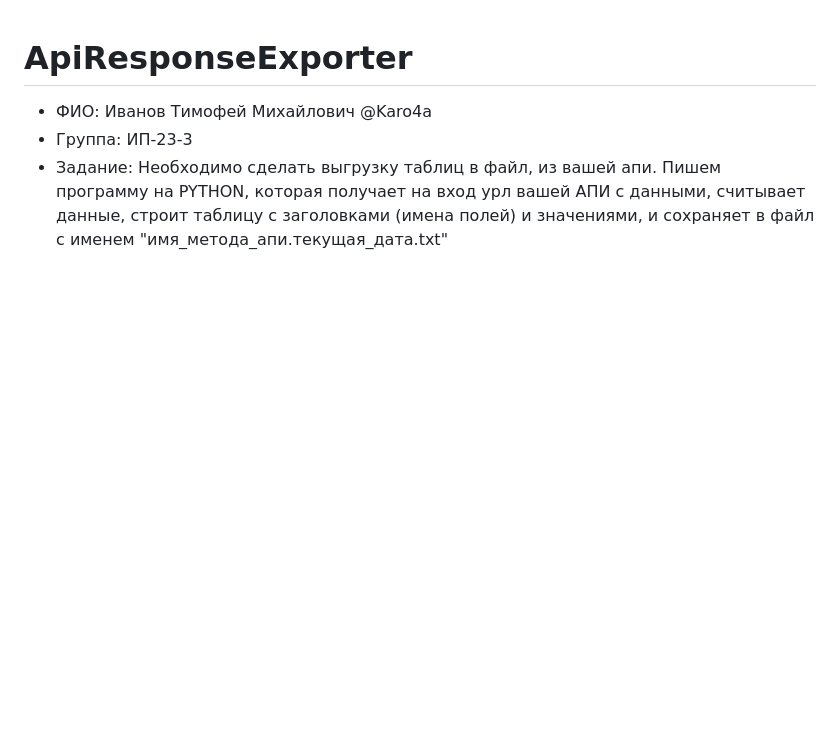
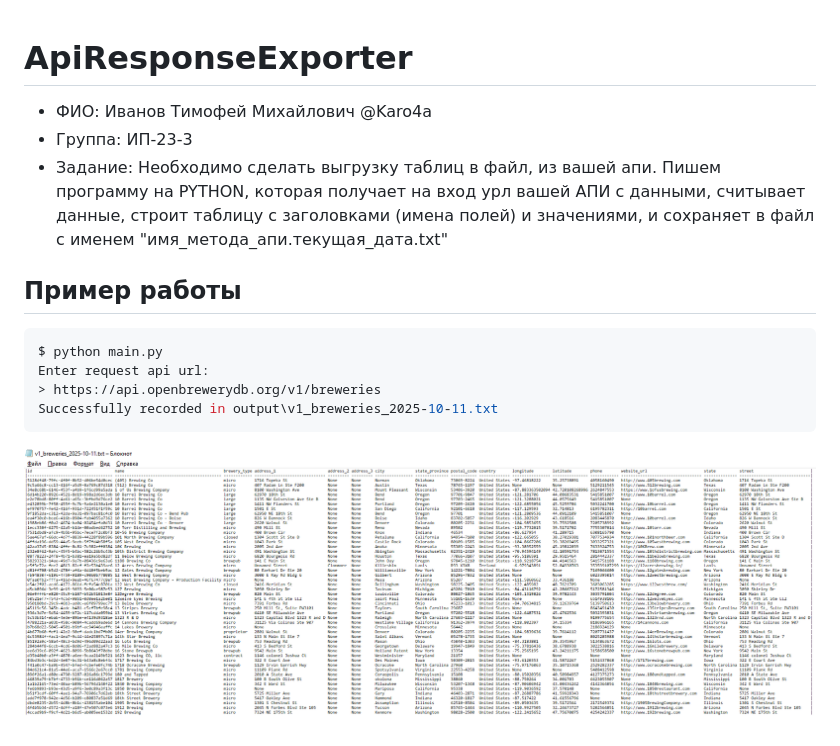
Before and after one commit to Karo4a/ApiResponseRecorder, a Markdown page: README.md, the part around the change. Rendered like a GitHub page; pictures changed too: example.png (added); blank space fills up the shorter version.

````diff
--- a/README.md
+++ b/README.md
@@ -2,3 +2,12 @@
 - ФИО: Иванов Тимофей Михайлович @Karo4a
 - Группа: ИП-23-3
 - Задание: Необходимо сделать выгрузку таблиц в файл, из вашей апи. Пишем программу на PYTHON, которая получает на вход урл вашей АПИ с данными, считывает данные, строит таблицу с заголовками (имена полей) и значениями, и сохраняет в файл с именем "имя_метода_апи.текущая_дата.txt"
+
+## Пример работы
+```console
+$ python main.py
+Enter request api url:
+> https://api.openbrewerydb.org/v1/breweries
+Successfully recorded in output\v1_breweries_2025-10-11.txt
+```
+![Пример](example.png "Файл")
````
